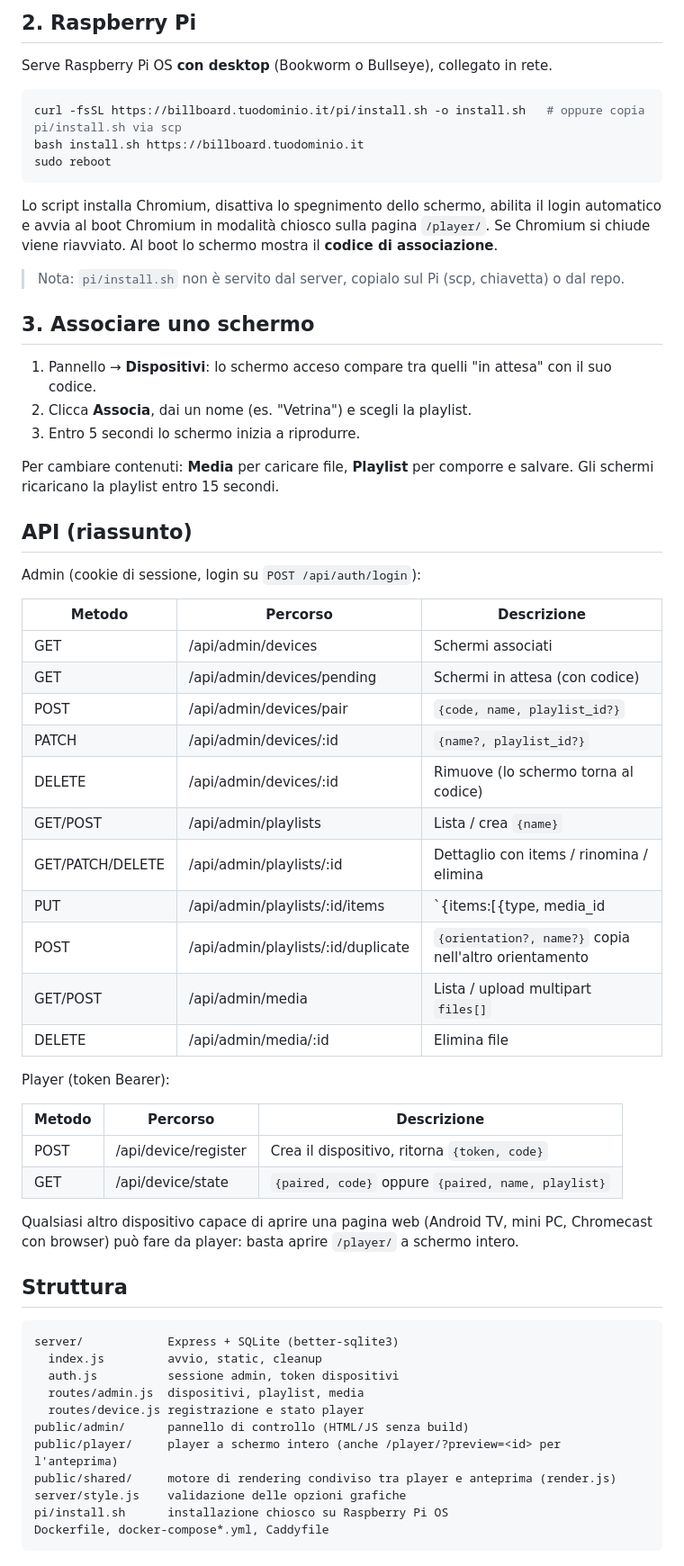
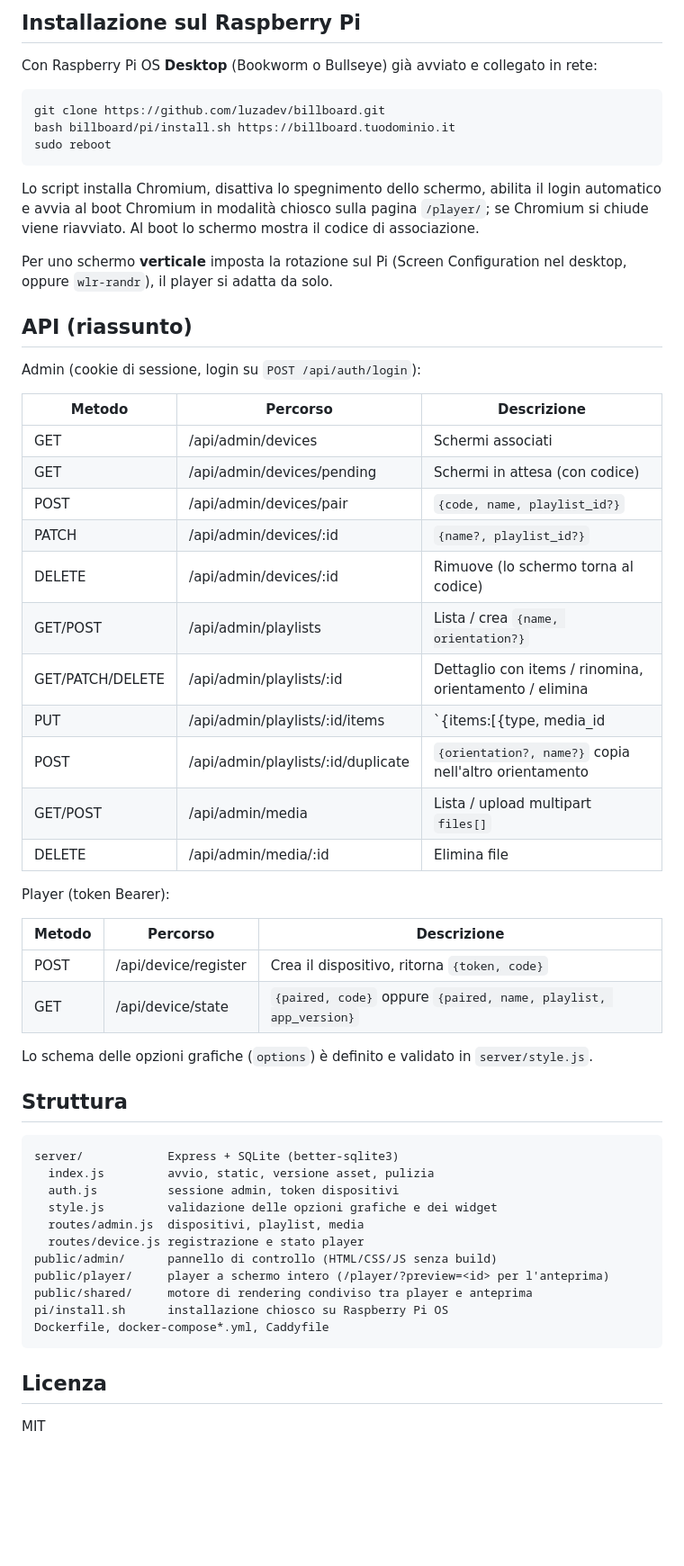
Before and after one commit to luzadev/billboard, a Markdown page: README.md, the part around one of its changes. Shown at 90% size. Rendered like a GitHub page; blank space fills up the shorter version.

````diff
--- a/README.md
+++ b/README.md
@@ -79,69 +77,64 @@ Anche senza Docker: `npm install && ADMIN_PASSWORD=... npm start` (Node 20+).
 
-## 2. Raspberry Pi
+## Installazione sul Raspberry Pi
 
-Serve Raspberry Pi OS **con desktop** (Bookworm o Bullseye), collegato in rete.
+Con Raspberry Pi OS **Desktop** (Bookworm o Bullseye) già avviato e collegato in rete:
 
 ```bash
-curl -fsSL https://billboard.tuodominio.it/pi/install.sh -o install.sh   # oppure copia pi/install.sh via scp
-bash install.sh https://billboard.tuodominio.it
+git clone https://github.com/luzadev/billboard.git
+bash billboard/pi/install.sh https://billboard.tuodominio.it
 sudo reboot
 ```
 
-Lo script installa Chromium, disattiva lo spegnimento dello schermo, abilita il login automatico
-e avvia al boot Chromium in modalità chiosco sulla pagina `/player/`. Se Chromium si chiude viene
-riavviato. Al boot lo schermo mostra il **codice di associazione**.
+Lo script installa Chromium, disattiva lo spegnimento dello schermo, abilita il login automatico e
+avvia al boot Chromium in modalità chiosco sulla pagina `/player/`; se Chromium si chiude viene
+riavviato. Al boot lo schermo mostra il codice di associazione.
 
-> Nota: `pi/install.sh` non è servito dal server, copialo sul Pi (scp, chiavetta) o dal repo.
-
-## 3. Associare uno schermo
-
-1. Pannello → **Dispositivi**: lo schermo acceso compare tra quelli "in attesa" con il suo codice.
-2. Clicca **Associa**, dai un nome (es. "Vetrina") e scegli la playlist.
-3. Entro 5 secondi lo schermo inizia a riprodurre.
-
-Per cambiare contenuti: **Media** per caricare file, **Playlist** per comporre e salvare.
-Gli schermi ricaricano la playlist entro 15 secondi.
+Per uno schermo **verticale** imposta la rotazione sul Pi (Screen Configuration nel desktop,
+oppure `wlr-randr`), il player si adatta da solo.
 
 ## API (riassunto)
 
 Admin (cookie di sessione, login su `POST /api/auth/login`):
 
-| Metodo | Percorso                          | Descrizione                              |
-|--------|-----------------------------------|------------------------------------------|
-| GET    | /api/admin/devices                | Schermi associati                        |
-| GET    | /api/admin/devices/pending        | Schermi in attesa (con codice)           |
-| POST   | /api/admin/devices/pair           | `{code, name, playlist_id?}`             |
-| PATCH  | /api/admin/devices/:id            | `{name?, playlist_id?}`                  |
-| DELETE | /api/admin/devices/:id            | Rimuove (lo schermo torna al codice)     |
-| GET/POST | /api/admin/playlists            | Lista / crea `{name}`                    |
-| GET/PATCH/DELETE | /api/admin/playlists/:id | Dettaglio con items / rinomina / elimina |
-| PUT    | /api/admin/playlists/:id/items    | `{items:[{type, media_id|url|text, duration, options}]}` |
-| POST   | /api/admin/playlists/:id/duplicate | `{orientation?, name?}` copia nell'altro orientamento |
-| GET/POST | /api/admin/media                | Lista / upload multipart `files[]`       |
-| DELETE | /api/admin/media/:id              | Elimina file                             |
+| Metodo | Percorso                            | Descrizione                                                  |
+|--------|-------------------------------------|--------------------------------------------------------------|
+| GET    | /api/admin/devices                  | Schermi associati                                            |
+| GET    | /api/admin/devices/pending          | Schermi in attesa (con codice)                               |
+| POST   | /api/admin/devices/pair             | `{code, name, playlist_id?}`                                 |
+| PATCH  | /api/admin/devices/:id              | `{name?, playlist_id?}`                                      |
+| DELETE | /api/admin/devices/:id              | Rimuove (lo schermo torna al codice)                         |
+| GET/POST | /api/admin/playlists              | Lista / crea `{name, orientation?}`                          |
+| GET/PATCH/DELETE | /api/admin/playlists/:id  | Dettaglio con items / rinomina, orientamento / elimina       |
+| PUT    | /api/admin/playlists/:id/items      | `{items:[{type, media_id|url|text, duration, options}]}`     |
+| POST   | /api/admin/playlists/:id/duplicate  | `{orientation?, name?}` copia nell'altro orientamento        |
+| GET/POST | /api/admin/media                  | Lista / upload multipart `files[]`                           |
+| DELETE | /api/admin/media/:id                | Elimina file                                                 |
 
 Player (token Bearer):
 
-| Metodo | Percorso              | Descrizione                                           |
-|--------|-----------------------|-------------------------------------------------------|
-| POST   | /api/device/register  | Crea il dispositivo, ritorna `{token, code}`          |
-| GET    | /api/device/state     | `{paired, code}` oppure `{paired, name, playlist}`    |
+| Metodo | Percorso              | Descrizione                                              |
+|--------|-----------------------|----------------------------------------------------------|
+| POST   | /api/device/register  | Crea il dispositivo, ritorna `{token, code}`             |
+| GET    | /api/device/state     | `{paired, code}` oppure `{paired, name, playlist, app_version}` |
 
-Qualsiasi altro dispositivo capace di aprire una pagina web (Android TV, mini PC, Chromecast con
-browser) può fare da player: basta aprire `/player/` a schermo intero.
+Lo schema delle opzioni grafiche (`options`) è definito e validato in `server/style.js`.
 
 ## Struttura
 
 ```
 server/            Express + SQLite (better-sqlite3)
-  index.js         avvio, static, cleanup
+  index.js         avvio, static, versione asset, pulizia
   auth.js          sessione admin, token dispositivi
+  style.js         validazione delle opzioni grafiche e dei widget
   routes/admin.js  dispositivi, playlist, media
   routes/device.js registrazione e stato player
-public/admin/      pannello di controllo (HTML/JS senza build)
-public/player/     player a schermo intero (anche /player/?preview=<id> per l'anteprima)
-public/shared/     motore di rendering condiviso tra player e anteprima (render.js)
-server/style.js    validazione delle opzioni grafiche
+public/admin/      pannello di controllo (HTML/CSS/JS senza build)
+public/player/     player a schermo intero (/player/?preview=<id> per l'anteprima)
+public/shared/     motore di rendering condiviso tra player e anteprima
 pi/install.sh      installazione chiosco su Raspberry Pi OS
 Dockerfile, docker-compose*.yml, Caddyfile
 ```
+
+## Licenza
+
+MIT
````
Also changed, not shown: other parts of README.md (+42 -44 lines), GUIDA.md (added, +199 -0 lines).
